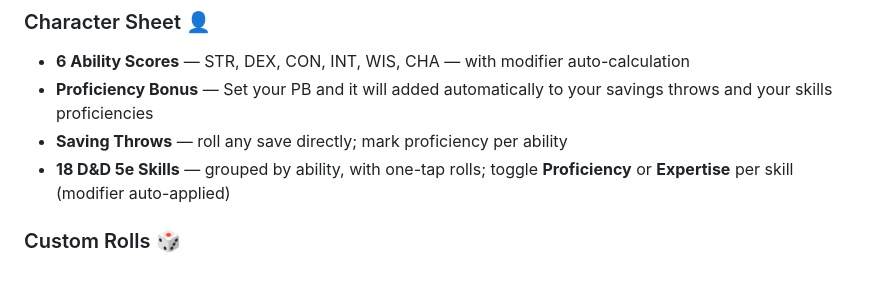
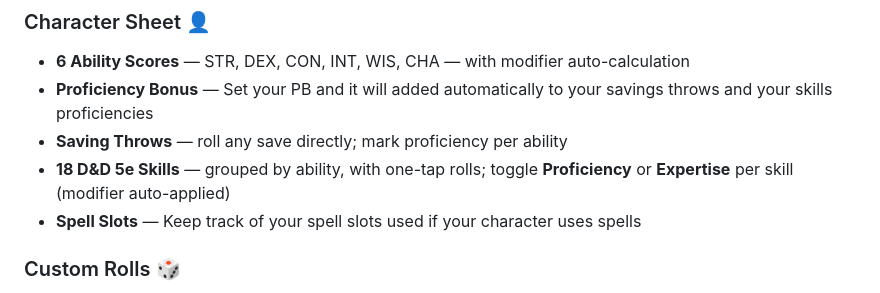
Before and after one commit to dnd5e-dice-roller/dnd5e-dice-roller.github.io, a Markdown page: README.md, the part around the change. Drawn GitHub-style.

```diff
--- a/README.md
+++ b/README.md
@@ -19,6 +19,7 @@ A physics-based 3D dice roller built for **Dungeons & Dragons 5e**, running enti
 - **Proficiency Bonus** — Set your PB and it will added automatically to your savings throws and your skills proficiencies
 - **Saving Throws** — roll any save directly; mark proficiency per ability
 - **18 D&D 5e Skills** — grouped by ability, with one-tap rolls; toggle **Proficiency** or **Expertise** per skill (modifier auto-applied)
+- **Spell Slots** — Keep track of your spell slots used if your character uses spells
 
 ### Custom Rolls 🎲
 - Save named roll combinations (dice + modifier) for quick reuse
```
